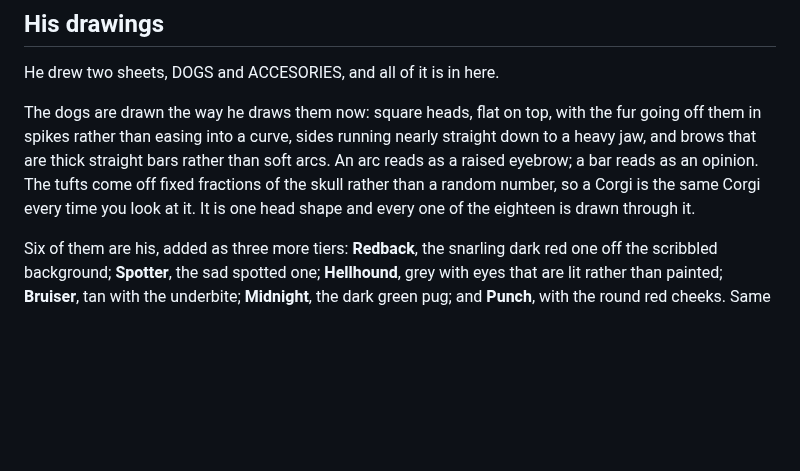
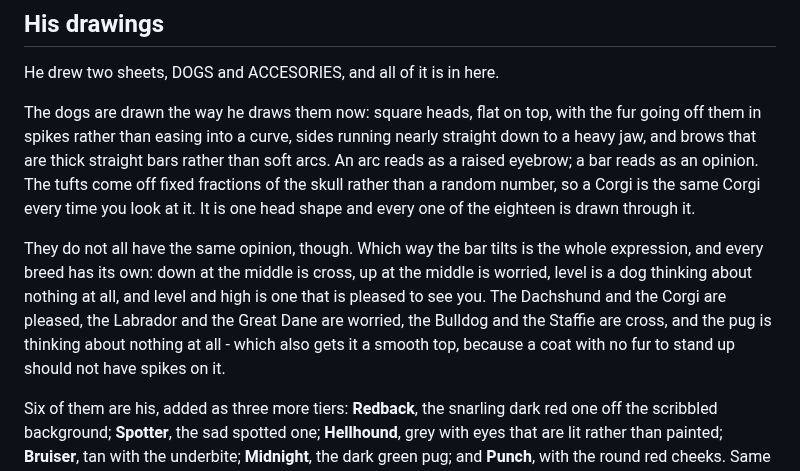
Before and after one commit to tomcrossman/butchers-dog, a Markdown page: README.md, the part around the change. GitHub-like rendering; blank space fills up the shorter version.

Commit message:
README: the expressions

```diff
--- a/README.md
+++ b/README.md
@@ -340,6 +340,15 @@ opinion. The tufts come off fixed fractions of the skull rather than a random
 number, so a Corgi is the same Corgi every time you look at it. It is one head
 shape and every one of the eighteen is drawn through it.
 
+They do not all have the same opinion, though. Which way the bar tilts is the
+whole expression, and every breed has its own: down at the middle is cross, up
+at the middle is worried, level is a dog thinking about nothing at all, and
+level and high is one that is pleased to see you. The Dachshund and the Corgi
+are pleased, the Labrador and the Great Dane are worried, the Bulldog and the
+Staffie are cross, and the pug is thinking about nothing at all - which also
+gets it a smooth top, because a coat with no fur to stand up should not have
+spikes on it.
+
 Six of them are his, added as three more tiers: **Redback**, the snarling dark
 red one off the scribbled background; **Spotter**, the sad spotted one;
 **Hellhound**, grey with eyes that are lit rather than painted; **Bruiser**,
```
